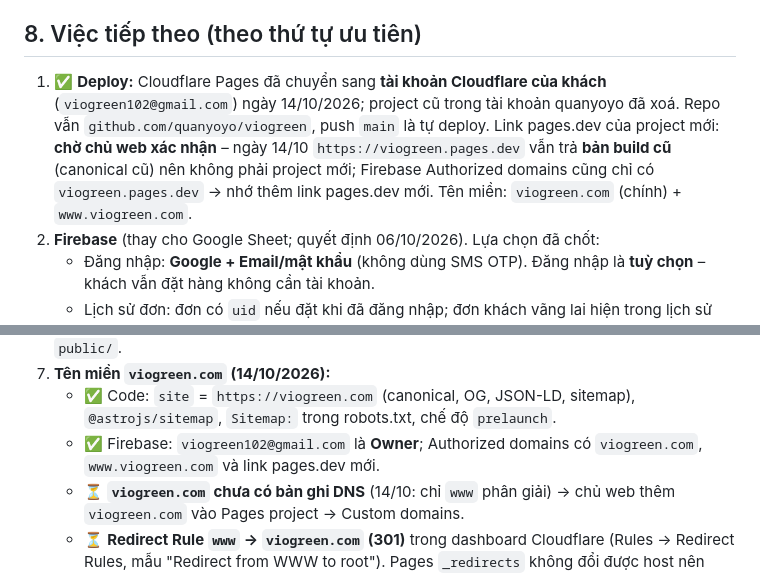
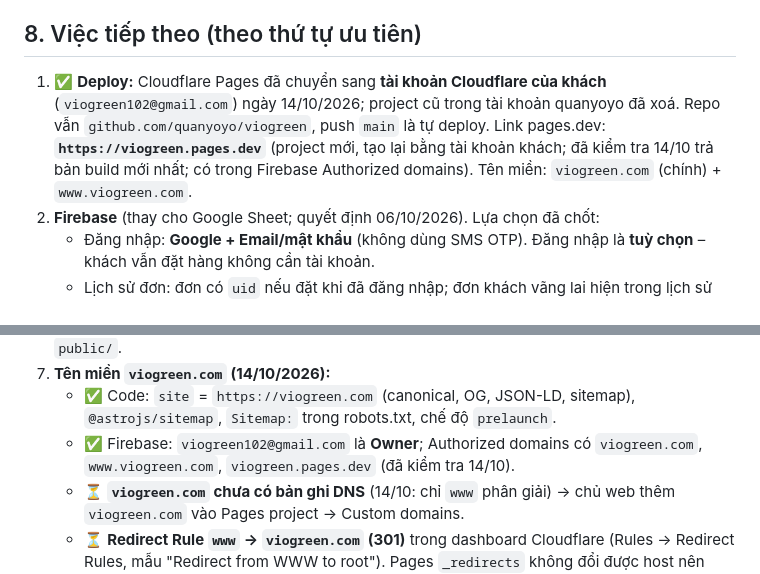
Before and after one commit to quanyoyo/viogreen, a Markdown page: CLAUDE.md, 2 parts joined by grey strips. Drawn GitHub-style.

Commit message:
docs: CLAUDE.md – link pages.dev mới là viogreen.pages.dev
Co-Authored-By: Claude Opus 5.5 <noreply@anthropic.com>

```diff
--- a/CLAUDE.md
+++ b/CLAUDE.md
@@ -129,7 +129,7 @@ Hai file Figma "Web thương mại" (`en71kyh7uPWqtgZL5FAdpu`) và "Web App 360x
 
 ## 8. Việc tiếp theo (theo thứ tự ưu tiên)
 
-1. ✅ **Deploy:** Cloudflare Pages đã chuyển sang **tài khoản Cloudflare của khách** (`viogreen102@gmail.com`) ngày 14/10/2026; project cũ trong tài khoản quanyoyo đã xoá. Repo vẫn `github.com/quanyoyo/viogreen`, push `main` là tự deploy. Link pages.dev của project mới: **chờ chủ web xác nhận** – ngày 14/10 `https://viogreen.pages.dev` vẫn trả **bản build cũ** (canonical cũ) nên không phải project mới; Firebase Authorized domains cũng chỉ có `viogreen.pages.dev` → nhớ thêm link pages.dev mới. Tên miền: `viogreen.com` (chính) + `www.viogreen.com`.
+1. ✅ **Deploy:** Cloudflare Pages đã chuyển sang **tài khoản Cloudflare của khách** (`viogreen102@gmail.com`) ngày 14/10/2026; project cũ trong tài khoản quanyoyo đã xoá. Repo vẫn `github.com/quanyoyo/viogreen`, push `main` là tự deploy. Link pages.dev: **`https://viogreen.pages.dev`** (project mới, tạo lại bằng tài khoản khách; đã kiểm tra 14/10 trả bản build mới nhất; có trong Firebase Authorized domains). Tên miền: `viogreen.com` (chính) + `www.viogreen.com`.
 2. **Firebase** (thay cho Google Sheet; quyết định 06/10/2026). Lựa chọn đã chốt:
    - Đăng nhập: **Google + Email/mật khẩu** (không dùng SMS OTP). Đăng nhập là **tuỳ chọn** – khách vẫn đặt hàng không cần tài khoản.
    - Lịch sử đơn: đơn có `uid` nếu đặt khi đã đăng nhập; đơn khách vãng lai hiện trong lịch sử nếu **email đơn = email đã xác minh** của tài khoản.
@@ -142,7 +142,7 @@ Hai file Figma "Web thương mại" (`en71kyh7uPWqtgZL5FAdpu`) và "Web App 360x
 6. **Thay nội dung thật khi khách gửi:** giá, ảnh SP, file 3D, logo gốc. Chỉ sửa trong `src/data/` và `public/`.
 7. **Tên miền `viogreen.com` (14/10/2026):**
    - ✅ Code: `site` = `https://viogreen.com` (canonical, OG, JSON-LD, sitemap), `@astrojs/sitemap`, `Sitemap:` trong robots.txt, chế độ `prelaunch`.
-   - ✅ Firebase: `viogreen102@gmail.com` là **Owner**; Authorized domains có `viogreen.com`, `www.viogreen.com` và link pages.dev mới.
+   - ✅ Firebase: `viogreen102@gmail.com` là **Owner**; Authorized domains có `viogreen.com`, `www.viogreen.com`, `viogreen.pages.dev` (đã kiểm tra 14/10).
    - ⏳ **`viogreen.com` chưa có bản ghi DNS** (14/10: chỉ `www` phân giải) → chủ web thêm `viogreen.com` vào Pages project → Custom domains.
    - ⏳ **Redirect Rule `www` → `viogreen.com` (301)** trong dashboard Cloudflare (Rules → Redirect Rules, mẫu "Redirect from WWW to root"). Pages `_redirects` không đổi được host nên phải làm trong dashboard.
    - Sau khi xong: kiểm tra `https://viogreen.com` + `https://www.viogreen.com` (trang chủ, sản phẩm, đăng nhập Google, đặt đơn), `curl -I https://www.viogreen.com/san-pham/` → `301` + `location: https://viogreen.com/san-pham/`.
```
